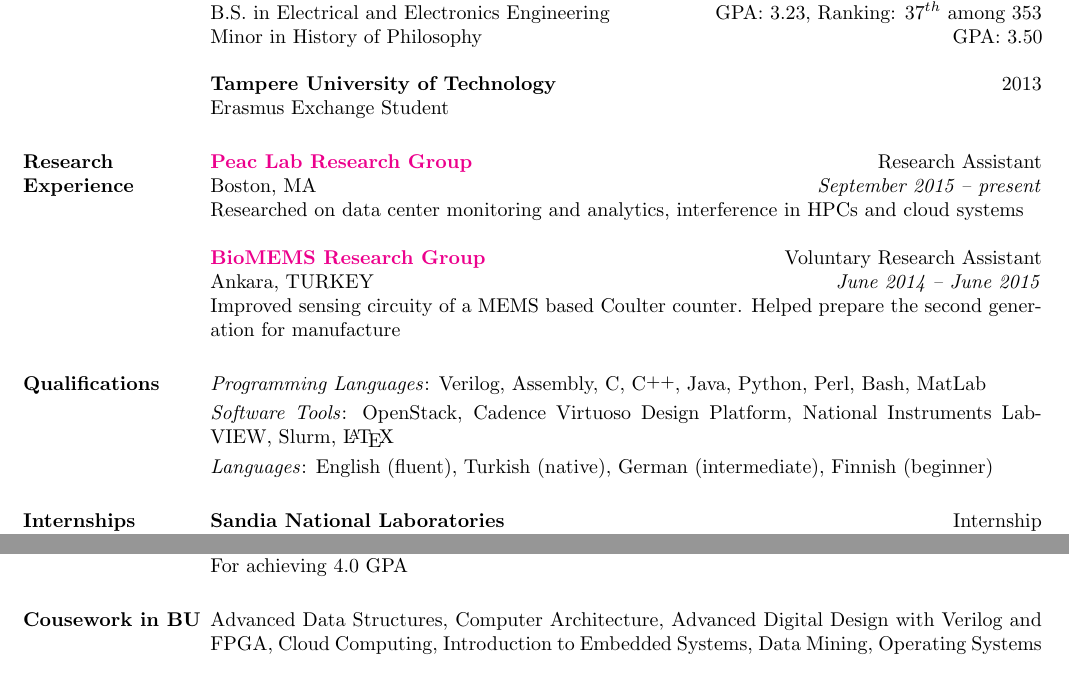
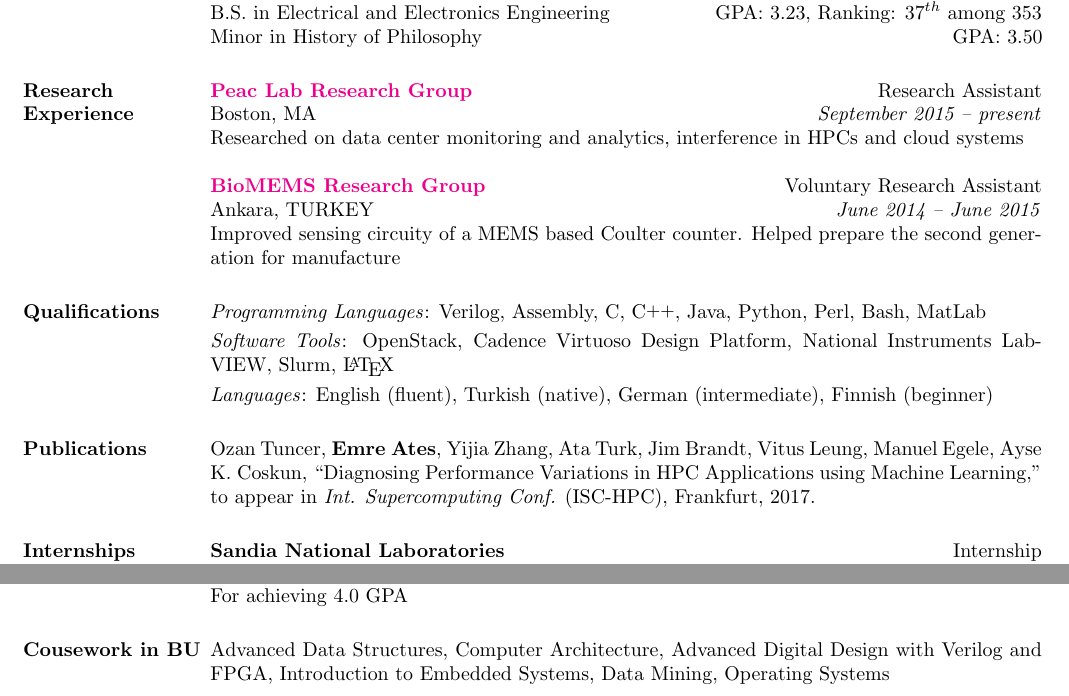
Before and after one commit to EmreAtes/EmreAtes.github.io, a LaTeX CV (CV/emreates_cv.tex): two parts of the page, joined at a grey line, cut so that both start at the same text. Compiled offline with pdfLaTeX.

Commit message:
Added new publication

```diff
--- a/CV/emreates_cv.tex
+++ b/CV/emreates_cv.tex
@@ -54,16 +54,16 @@
 		Minor in History of Philosophy \hfill GPA: 3.50 \hspace{-2.5mm}
 	\end{position}
 
-	\begin{formatb}
-		\employer{l}\dates{r}\\
-		\body\\
-	\end{formatb}
+	% \begin{formatb}
+	% 	\employer{l}\dates{r}\\
+	% 	\body\\
+	% \end{formatb}
 
-	\employer{\textbf{Tampere University of Technology}}
-	\dates{2013}
-	\begin{position}
-		Erasmus Exchange Student
-	\end{position}
+	% \employer{\textbf{Tampere University of Technology}}
+	% \dates{2013}
+	% \begin{position}
+	% 	Erasmus Exchange Student
+	% \end{position}
 
 	\section{\textsc{Research Experience}}
 
@@ -107,6 +107,12 @@
 
 	\emph{Languages}: English (fluent), Turkish (native), German (intermediate),
   Finnish (beginner)
+
+  \section{\textsc{Publications}}
+  Ozan Tuncer, \textbf{Emre Ates}, Yijia Zhang, Ata Turk, Jim Brandt, Vitus
+  Leung, Manuel Egele, Ayse K. Coskun, ``Diagnosing Performance Variations in
+  HPC Applications using Machine Learning,'' to appear in \textit{Int.
+    Supercomputing Conf.} (ISC-HPC), Frankfurt, 2017.
 
 	\section{\textsc{Internships}}
 
@@ -207,8 +213,8 @@
 	\section{\textsc{Cousework in BU}}
 
 	Advanced Data Structures, Computer Architecture, Advanced Digital Design with
-	Verilog and FPGA, Cloud Computing, Introduction to Embedded Systems, Data
-  Mining, Operating Systems
+	Verilog and FPGA, Introduction to Embedded Systems, Data Mining, Operating
+  Systems
 
 	%\section{\textsc{Exam Results}}
 
```
Also changed, not shown: CV/emreates_cv.pdf.
